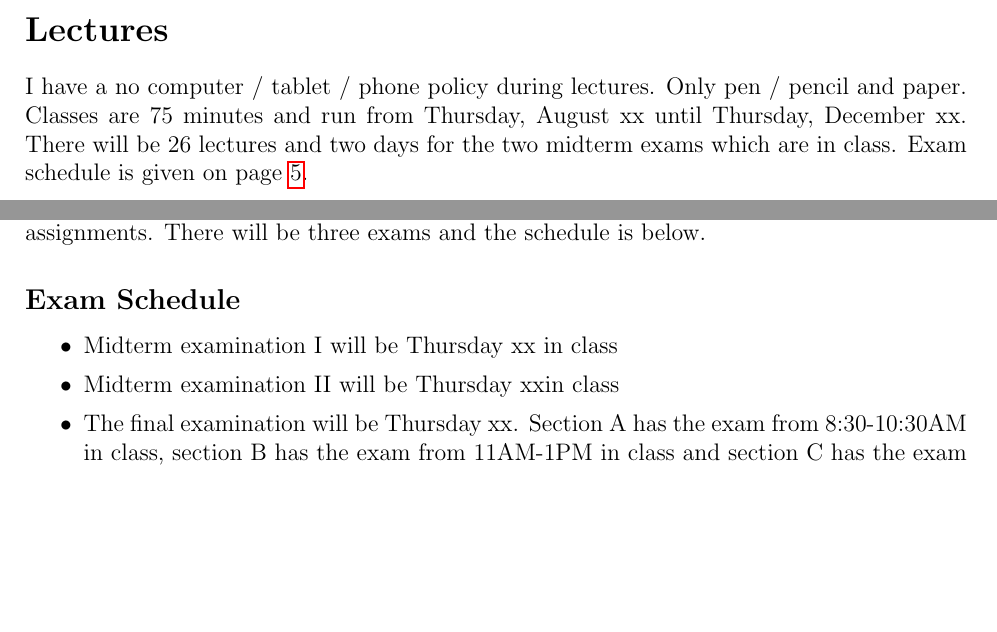
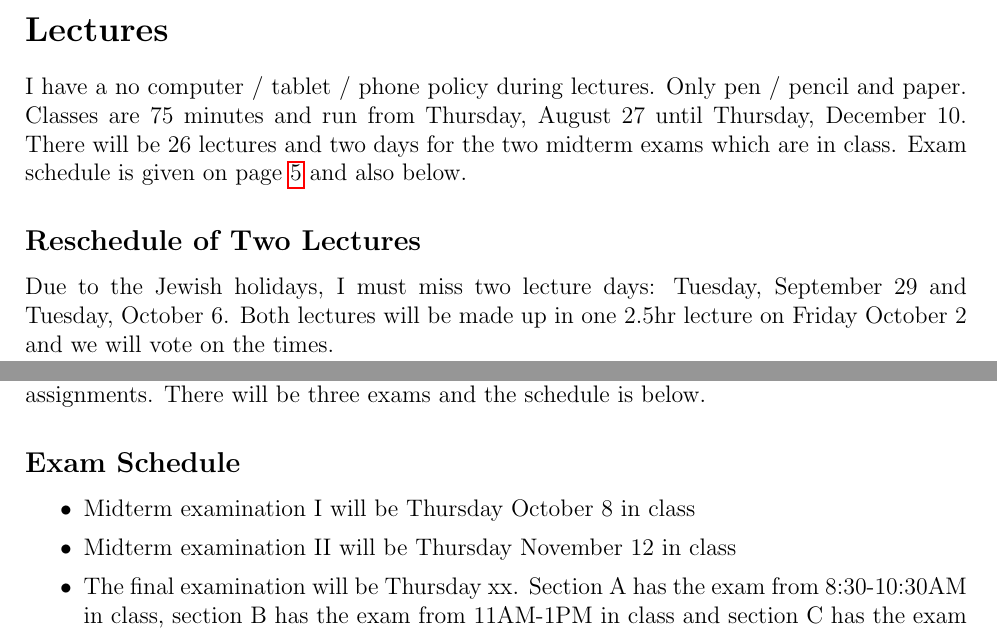
Before and after one commit to kapelner/QC_Math_241_Fall_2015, a LaTeX document (syllabus/syllabus.tex): two parts of pages 2 and 5 of 7, joined at a grey line, cut so that both start at the same text, the shorter picture padded with empty space. Compiled offline with pdfLaTeX.

Commit message:
more scheduling

```diff
--- a/syllabus/syllabus.tex
+++ b/syllabus/syllabus.tex
@@ -89,7 +89,11 @@ Announcements will be made via email. I am known to send a couple emails per wee
 
 \section*{Lectures}
 
-I have a no computer / tablet / phone policy during lectures. Only pen / pencil and paper. Classes are 75 minutes and run from Thursday, August xx until Thursday, December xx. There will be 26 lectures and two days for the two midterm exams which are in class. Exam schedule is given on page~\pageref{subsec:exam_schedule}.
+I have a no computer / tablet / phone policy during lectures. Only pen / pencil and paper. Classes are 75 minutes and run from Thursday, August 27 until Thursday, December 10. There will be 26 lectures and two days for the two midterm exams which are in class. Exam schedule is given on page~\pageref{subsec:exam_schedule} and also below.
+
+\subsection*{Reschedule of Two Lectures}
+
+Due to the Jewish holidays, I must miss two lecture days: Tuesday, September 29 and Tuesday, October 6. Both lectures will be made up in one 2.5hr lecture on Friday October 2 and we will vote on the times.
 
 
 \section*{Homework}
@@ -160,8 +164,8 @@ Examinations are solely based on homeworks! If you can do all the green and yell
 
 \begin{itemize}
 \itemsep -0.0em
-\item Midterm examination I will be Thursday xx in class
-\item Midterm examination II will be Thursday xxin class
+\item Midterm examination I will be Thursday October 8 in class
+\item Midterm examination II will be Thursday November 12 in class
 \item The final examination will be Thursday xx. Section A has the exam from 8:30-10:30AM in class, section B has the exam from 11AM-1PM in class and section C has the exam from xx in class.
 \end{itemize}
 
```
Also changed, not shown: syllabus/syllabus.pdf.
